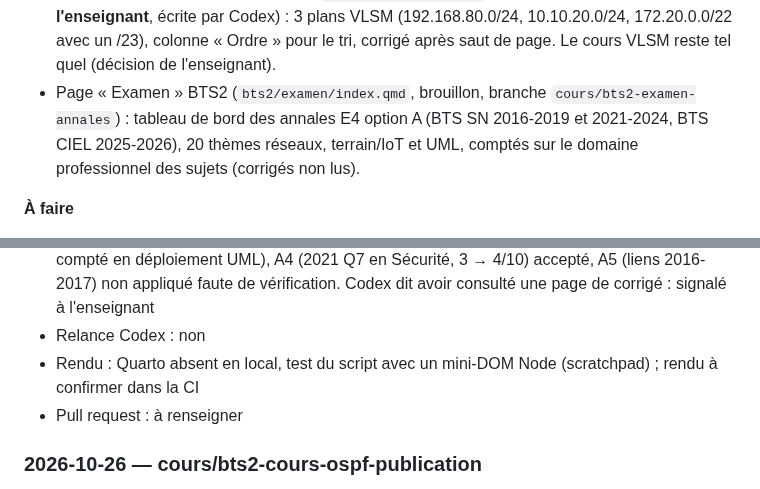
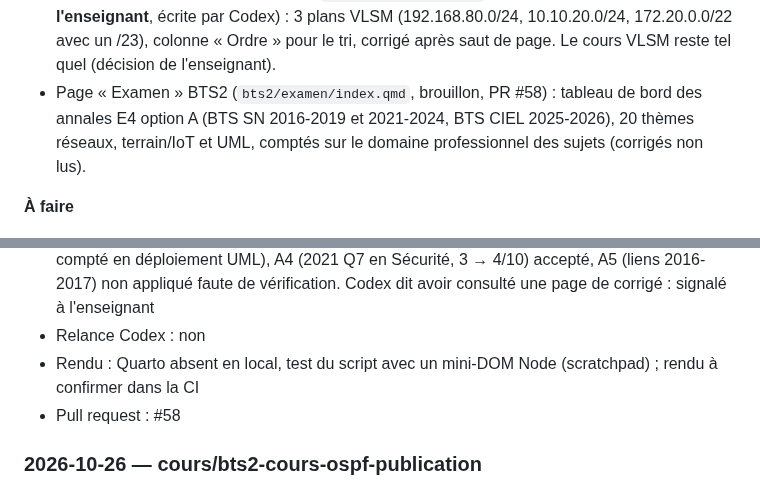
Before and after one commit to jbs-sti/jbs-sti.github.io, a Markdown page: JOURNAL.md, 2 parts joined by grey strips. Rendered like a GitHub page.

Commit message:
Journal : numéro de PR de la page Examen
Co-Authored-By: Claude Opus 5.5 <noreply@anthropic.com>

```diff
--- a/JOURNAL.md
+++ b/JOURNAL.md
@@ -42,8 +42,7 @@ Une entrée par tâche, la plus récente en haut. Voir le protocole dans
   (192.168.80.0/24, 10.10.20.0/24, 172.20.0.0/22 avec un /23), colonne
   « Ordre » pour le tri, corrigé après saut de page. Le cours VLSM reste
   tel quel (décision de l'enseignant).
-- Page « Examen » BTS2 (`bts2/examen/index.qmd`, brouillon, branche
-  `cours/bts2-examen-annales`) : tableau de bord des annales E4 option A
+- Page « Examen » BTS2 (`bts2/examen/index.qmd`, brouillon, PR #58) : tableau de bord des annales E4 option A
   (BTS SN 2016-2019 et 2021-2024, BTS CIEL 2025-2026), 20 thèmes réseaux,
   terrain/IoT et UML, comptés sur le domaine professionnel des sujets
   (corrigés non lus).
@@ -214,7 +213,7 @@ Une entrée par tâche, la plus récente en haut. Voir le protocole dans
 - Codex : 5 constats A (dont 4 BLOQUANT), 2 réécritures gardées (R1 intro, R2 note C++) ; A1-A2 (schéma, gabarit) rejetés (décision de l'enseignant), A3 (2017 Q4 en Supports) rejeté (déjà compté en déploiement UML), A4 (2021 Q7 en Sécurité, 3 → 4/10) accepté, A5 (liens 2016-2017) non appliqué faute de vérification. Codex dit avoir consulté une page de corrigé : signalé à l'enseignant
 - Relance Codex : non
 - Rendu : Quarto absent en local, test du script avec un mini-DOM Node (scratchpad) ; rendu à confirmer dans la CI
-- Pull request : à renseigner
+- Pull request : #58
 
 ### 2026-10-26 — cours/bts2-cours-ospf-publication
 
```
